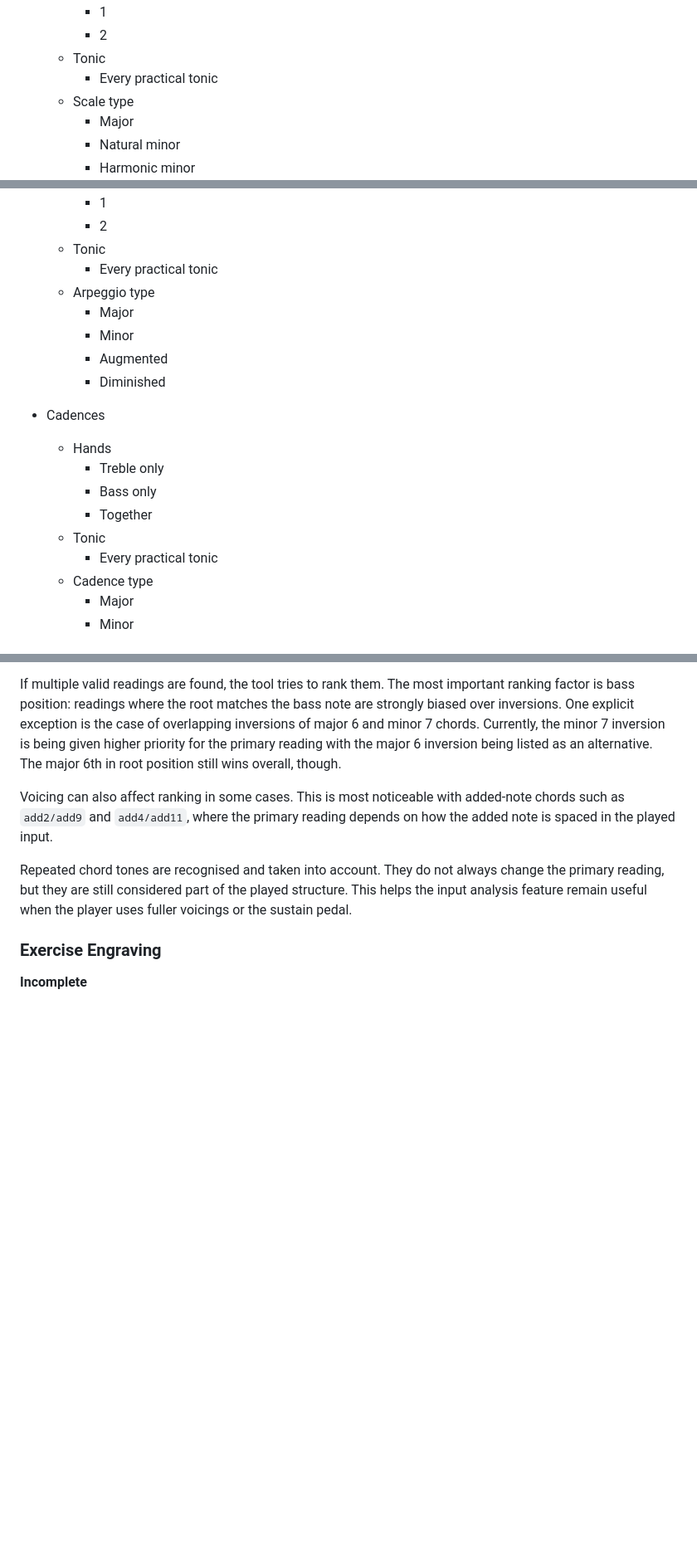
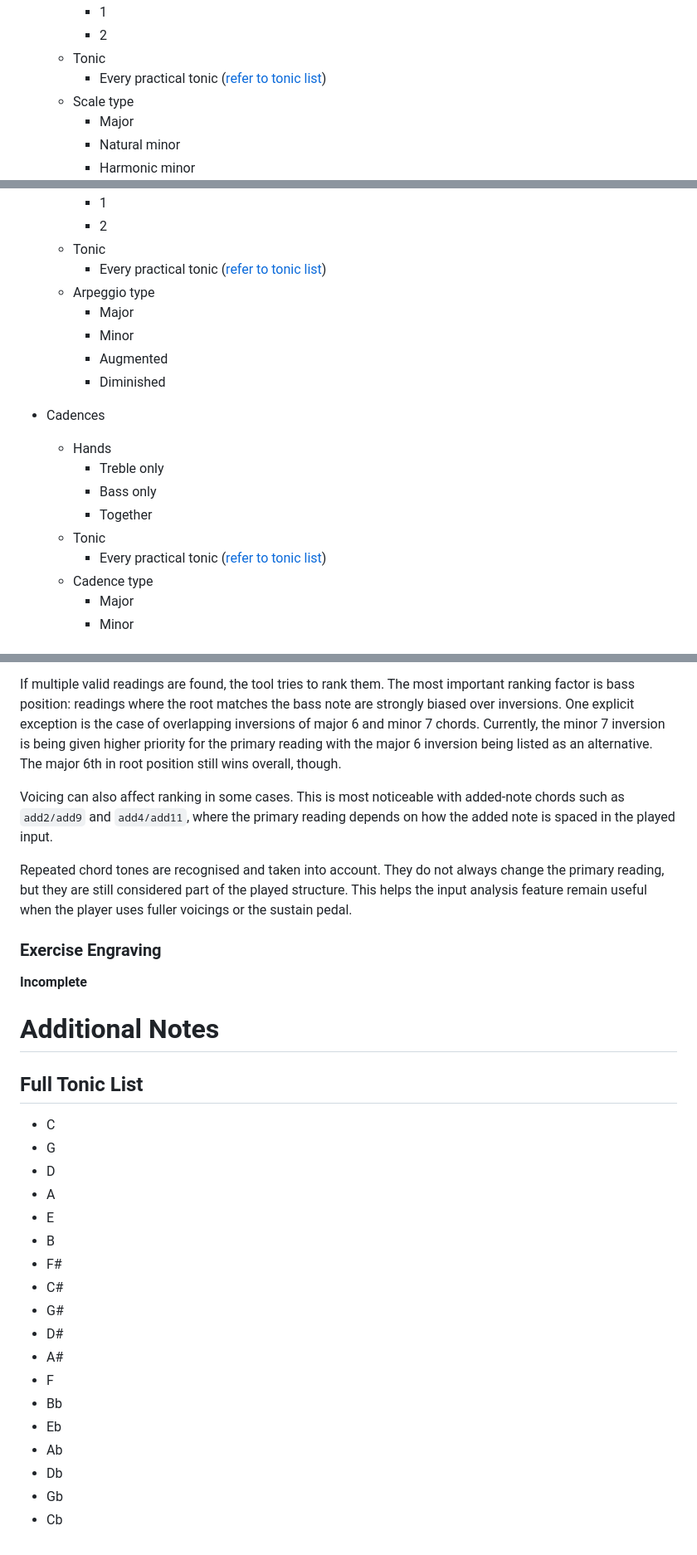
Before and after one commit to Chairnee/grand-staff-trainer, a Markdown page: README.md, 3 parts joined by grey strips. Shown at 83% size. Rendered like a GitHub page; blank space fills up the shorter version.

```diff
--- a/README.md
+++ b/README.md
@@ -97,7 +97,7 @@ This is the current exercise suite:
         - 1
         - 2
     - Tonic
-        - Every practical tonic
+        - Every practical tonic ([refer to tonic list](#full-tonic-list))
     - Scale type
         - Major
         - Natural minor
@@ -143,7 +143,7 @@ This is the current exercise suite:
         - 1
         - 2
     - Tonic
-        - Every practical tonic
+        - Every practical tonic ([refer to tonic list](#full-tonic-list))
     - Arpeggio type
         - Major
         - Minor
@@ -156,7 +156,7 @@ This is the current exercise suite:
         - Bass only
         - Together
     - Tonic
-        - Every practical tonic
+        - Every practical tonic ([refer to tonic list](#full-tonic-list))
     - Cadence type
         - Major
         - Minor
@@ -208,3 +208,25 @@ Repeated chord tones are recognised and taken into account. They do not always c
 
 ### Exercise Engraving
 **Incomplete**
+
+# Additional Notes
+
+## Full Tonic List
+- C
+- G
+- D
+- A
+- E
+- B
+- F#
+- C#
+- G#
+- D#
+- A#
+- F
+- Bb
+- Eb
+- Ab
+- Db
+- Gb
+- Cb
```
Also changed, not shown: other parts of README.md (+1 -1 lines).
